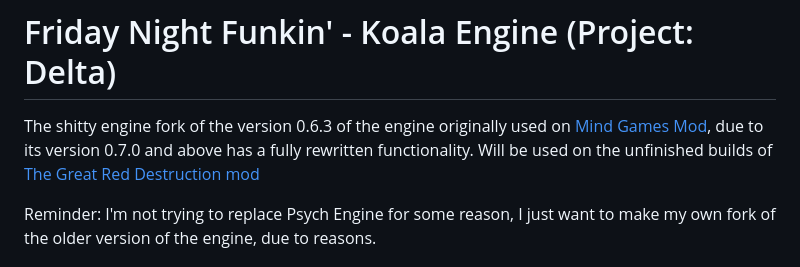
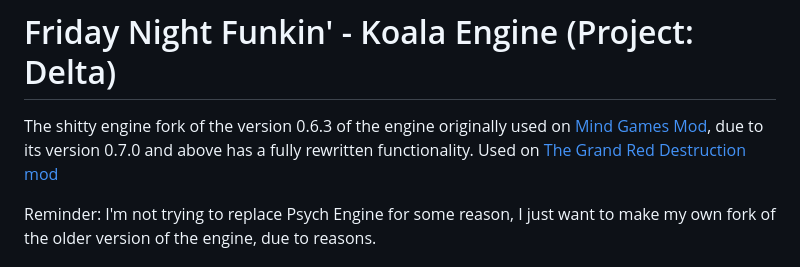
Before and after one commit to DarkWeBareBears69/FNF-KoalaEngine, a Markdown page: README.md, the part around the change. Drawn GitHub-style.

```diff
--- a/README.md
+++ b/README.md
@@ -3,7 +3,7 @@
 </p>
 
 # Friday Night Funkin' - Koala Engine (Project: Delta)
-The shitty engine fork of the version 0.6.3 of the engine originally used on [Mind Games Mod](https://gamebanana.com/mods/301107), due to its version 0.7.0 and above has a fully rewritten functionality. Will be used on the unfinished builds of [The Great Red Destruction mod](https://gamebanana.com/mods/369799)
+The shitty engine fork of the version 0.6.3 of the engine originally used on [Mind Games Mod](https://gamebanana.com/mods/301107), due to its version 0.7.0 and above has a fully rewritten functionality. Used on [The Grand Red Destruction mod](https://gamebanana.com/mods/369799)
 
 Reminder: I'm not trying to replace Psych Engine for some reason, I just want to make my own fork of the older version of the engine, due to reasons.
 
```
